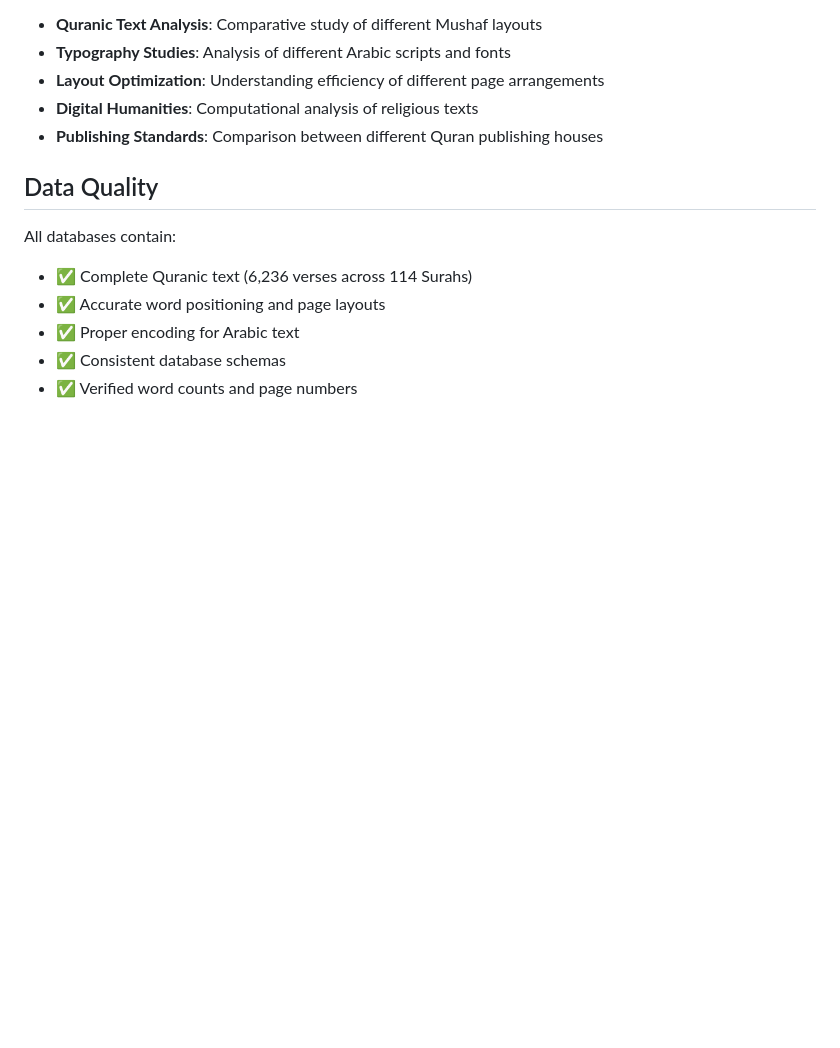
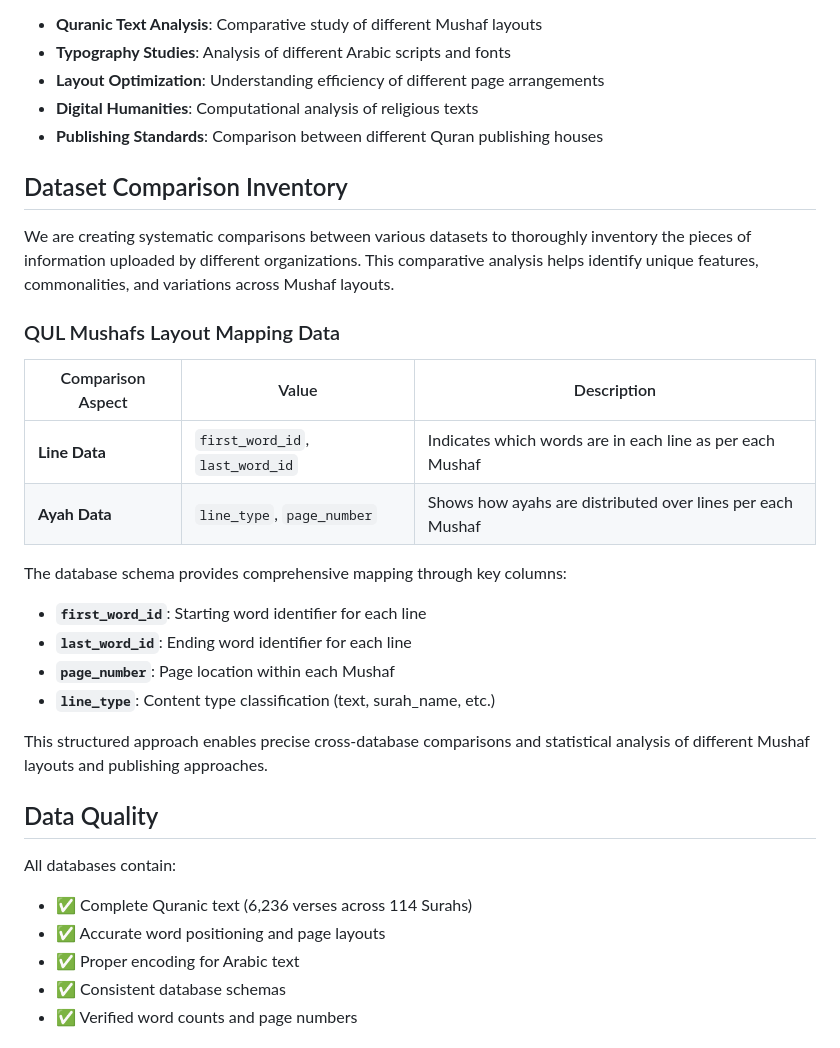
Before and after one commit to Itqan-community/Quran-Universal-Database, a Markdown page: README.md, the part around the change. Drawn GitHub-style; blank space fills up the shorter version.

Commit message:
Add Dataset Comparison Inventory section to README
- Added QUL Mushafs Layout Mapping Data comparison table
- Documented Line Data mapping using first_word_id and last_word_id columns
- Documented Ayah Data distribution using line_type and page_number columns
- Provided detailed explanation of key database schema columns
- Enhanced documentation for cross-database comparison methodology

🤖 Generated with [Claude Code](https://claude.ai/code)

Co-Authored-By: Claude <noreply@anthropic.com>

```diff
--- a/README.md
+++ b/README.md
@@ -183,6 +183,25 @@ This database collection enables research in:
 - **Digital Humanities**: Computational analysis of religious texts
 - **Publishing Standards**: Comparison between different Quran publishing houses
 
+## Dataset Comparison Inventory
+
+We are creating systematic comparisons between various datasets to thoroughly inventory the pieces of information uploaded by different organizations. This comparative analysis helps identify unique features, commonalities, and variations across Mushaf layouts.
+
+### QUL Mushafs Layout Mapping Data
+
+| Comparison Aspect | Value | Description |
+|-------------------|-------|-------------|
+| **Line Data** | `first_word_id`, `last_word_id` | Indicates which words are in each line as per each Mushaf |
+| **Ayah Data** | `line_type`, `page_number` | Shows how ayahs are distributed over lines per each Mushaf |
+
+The database schema provides comprehensive mapping through key columns:
+- **`first_word_id`**: Starting word identifier for each line
+- **`last_word_id`**: Ending word identifier for each line
+- **`page_number`**: Page location within each Mushaf
+- **`line_type`**: Content type classification (text, surah_name, etc.)
+
+This structured approach enables precise cross-database comparisons and statistical analysis of different Mushaf layouts and publishing approaches.
+
 ## Data Quality
 
 All databases contain:
```
